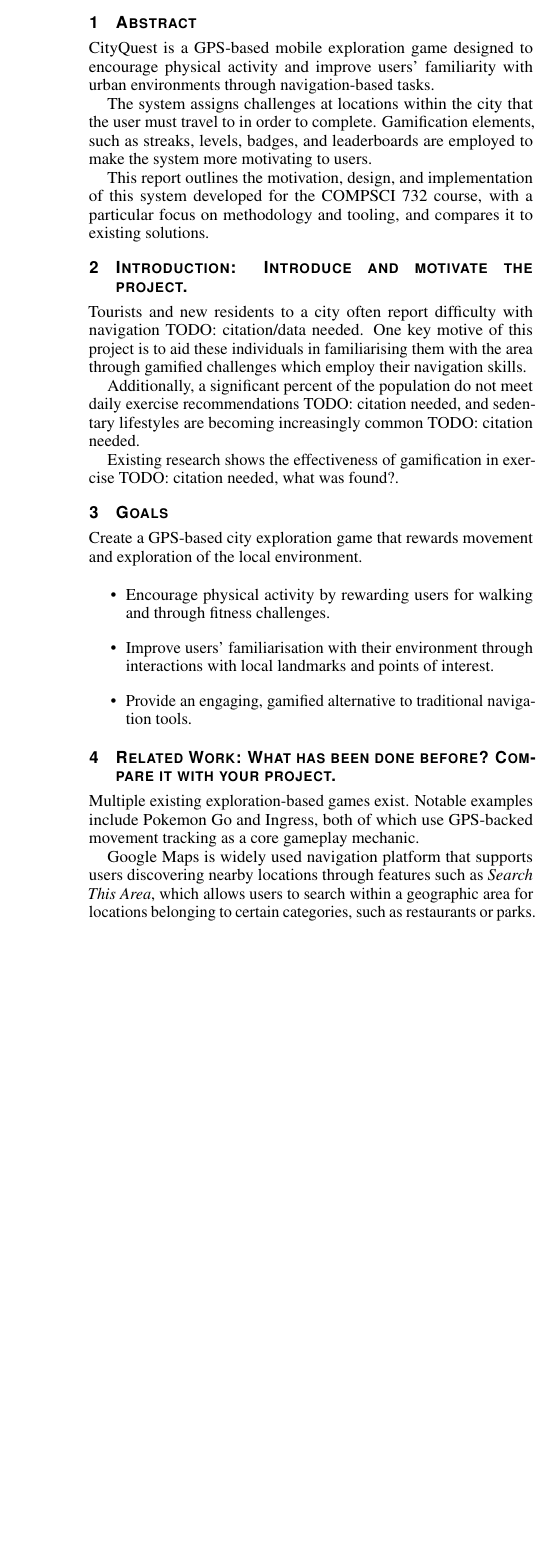
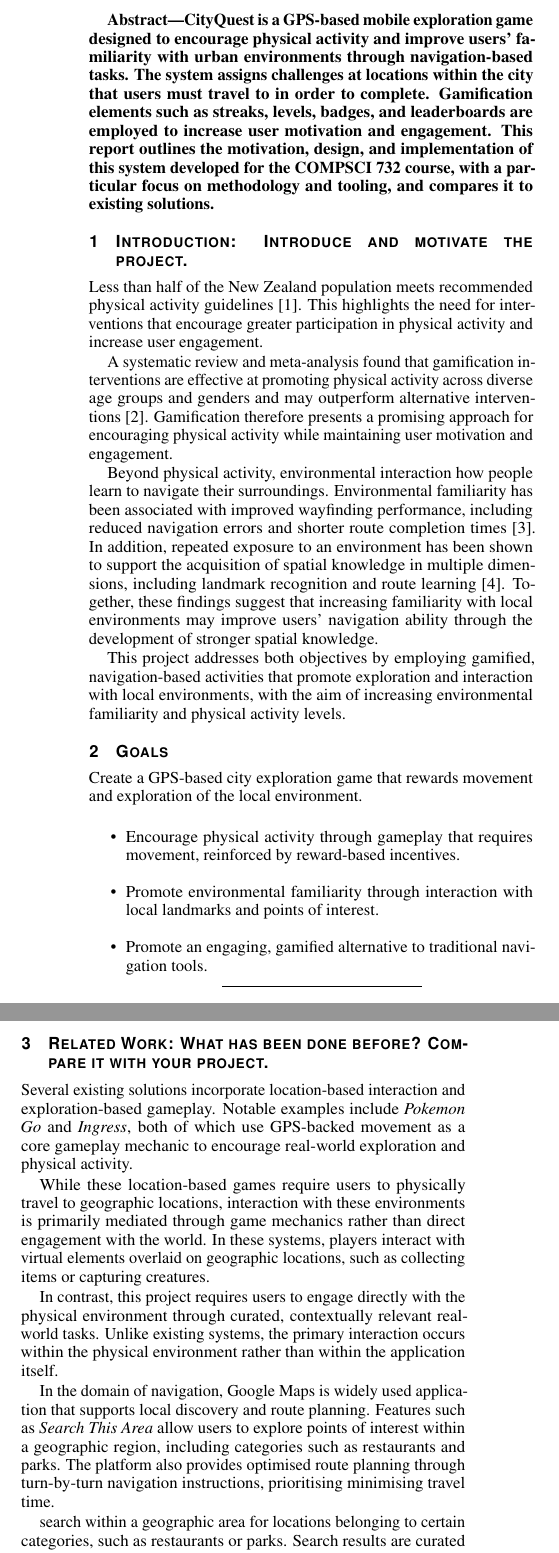
Before and after one commit to ImAfraidDave/cs732-individual-report, a LaTeX document (template.tex, which reads template.bib): part of one column of page 1 of 3 before the commit and two parts of the columns of page 1 of 3 after it, the two joined at a grey line, cut at the place of the change, the shorter picture padded with empty space. Compiled offline with pdfLaTeX.

Commit message:
Add references, improve intro and related work

```diff
--- a/template.bib
+++ b/template.bib
@@ -0,0 +21 @@
+    number = {1},
--- a/template.tex
+++ b/template.tex
@@ -113,46 +113,52 @@
 
 \begin{document}
 
+
 %% The ``\maketitle'' command must be the first command after the
 %% ``\begin{document}'' command. It prepares and prints the title block.
-
 %% the only exception to this rule is the \firstsection command
-
 \maketitle
 
+\firstsection{}
+\textbf{Abstract---CityQuest is a GPS-based mobile exploration game designed to encourage physical activity and improve users' familiarity with urban environments through navigation-based tasks.
+The system assigns challenges at locations within the city that users must travel to in order to complete. Gamification elements such as streaks, levels, badges, and leaderboards are employed to increase user motivation and engagement.
+This report outlines the motivation, design, and implementation of this system developed for the COMPSCI 732 course, with a particular focus on methodology and tooling, and compares it to existing solutions.}
+
 %% \section{Introduction} %for journal use above \firstsection{..} instead
-\section{Abstract}
-
-CityQuest is a GPS-based mobile exploration game designed to encourage physical activity and improve users' familiarity with urban environments through navigation-based tasks.
-
-The system assigns challenges at locations within the city that the user must travel to in order to complete. Gamification elements, such as streaks, levels, badges, and leaderboards are employed to make the system more motivating to users.
-
-This report outlines the motivation, design, and implementation of this system developed for the COMPSCI 732 course, with a particular focus on methodology and tooling, and compares it to existing solutions.
 
 \section{Introduction: Introduce and motivate the project.}
 
-Tourists and new residents to a city often report difficulty with navigation {TODO: citation/data needed}. One key motive of this project is to aid these individuals in familiarising them with the area through gamified challenges which employ their navigation skills.
+Less than half of the New Zealand population meets recommended physical activity guidelines \cite{PhysicalActivityProfilesandPerceivedEnvironmentalDeterminantsinNewZealandANationalCrossSectionalStudy}. This highlights the need for interventions that encourage greater participation in physical activity and increase user engagement.
 
-Additionally, a significant percent of the population do not meet daily exercise recommendations {TODO: citation needed}, and sedentary lifestyles are becoming increasingly common {TODO: citation needed}.
+A systematic review and meta-analysis found that gamification interventions are effective at promoting physical activity across diverse age groups and genders and may outperform alternative interventions \cite{mazeas2022gamification}. Gamification therefore presents a promising approach for encouraging physical activity while maintaining user motivation and engagement.
 
-Existing research shows the effectiveness of gamification  in exercise {TODO: citation needed, what was found?}.
+Beyond physical activity, environmental interaction how people learn to navigate their surroundings. Environmental familiarity has been associated with improved wayfinding performance, including reduced navigation errors and shorter route completion times \cite{ONEILL1992319}. In addition, repeated exposure to an environment has been shown to support the acquisition of spatial knowledge in multiple dimensions, including landmark recognition and route learning \cite{YING2026103031}. Together, these findings suggest that increasing familiarity with local environments may improve users' navigation ability through the development of stronger spatial knowledge.
+
+This project addresses both objectives by employing gamified, navigation-based activities that promote exploration and interaction with local environments, with the aim of increasing environmental familiarity and physical activity levels.
+
 
 \section{Goals}
 
 Create a GPS-based city exploration game that rewards movement and exploration of the local environment.
 
 \begin{itemize}
-    \item Encourage physical activity by rewarding users for walking and through fitness challenges.
-    \item Improve users' familiarisation with their environment through interactions with local landmarks and points of interest.
-    \item Provide an engaging, gamified alternative to traditional navigation tools.
+    \item Encourage physical activity through gameplay that requires movement, reinforced by reward-based incentives.
+    \item Promote environmental familiarity through interaction with local landmarks and points of interest.
+    \item Promote an engaging, gamified alternative to traditional navigation tools.
 \end{itemize}
 
 
 \section{Related Work: What has been done before? Compare it with your project.}
 
-Multiple existing exploration-based games exist. Notable examples include Pokemon Go and Ingress, both of which use GPS-backed movement tracking as a core gameplay mechanic.
+Several existing solutions incorporate location-based interaction and exploration-based gameplay. Notable examples include \textit{Pokemon Go} and \textit{Ingress}, both of which use GPS-backed movement as a core gameplay mechanic to encourage real-world exploration and physical activity.
 
-Google Maps is widely used navigation platform that supports users discovering nearby locations through features such as \textit{Search This Area}, which allows users to search within a geographic area for locations belonging to certain categories, such as restaurants or parks. Search results are curated based on proximity, user ratings, and popularity. In addition, Google Maps also provides comprehensive route planning with turn-by-turn instructions.
+While these location-based games require users to physically travel to geographic locations, interaction with these environments is primarily mediated through game mechanics rather than direct engagement with the world. In these systems, players interact with virtual elements overlaid on geographic locations, such as collecting items or capturing creatures.
+
+In contrast, this project requires users to engage directly with the physical environment through curated, contextually relevant real-world tasks. Unlike existing systems, the primary interaction occurs within the physical environment rather than within the application itself.
+
+In the domain of navigation, Google Maps is widely used application that supports local discovery and route planning. Features such as \textit{Search This Area} allow users to explore points of interest within a geographic region, including categories such as restaurants and parks. The platform also provides optimised route planning through turn-by-turn navigation instructions, prioritising minimising travel time.
+
+search within a geographic area for locations belonging to certain categories, such as restaurants or parks. Search results are curated based on proximity, user ratings, and popularity. In addition, Google Maps also provides comprehensive route planning with turn-by-turn instructions.
 
 While these features support location discovery and navigation, Google Maps is designed primarily to optimise travel efficiency through finding the fastest route to a location rather than encourage physical activity and exploration. In Google Maps, users select destinations and are guided to them, where CityQuest instead provides users with daily, location-backed challenges that encourage exploration, environmental interaction, and physical activity. In addition, CityQuest incorporates game mechanics to encourage exploration and movement, whereas Google Maps does not.
 
```
Also changed, not shown: template.bib (52 more changed lines).
